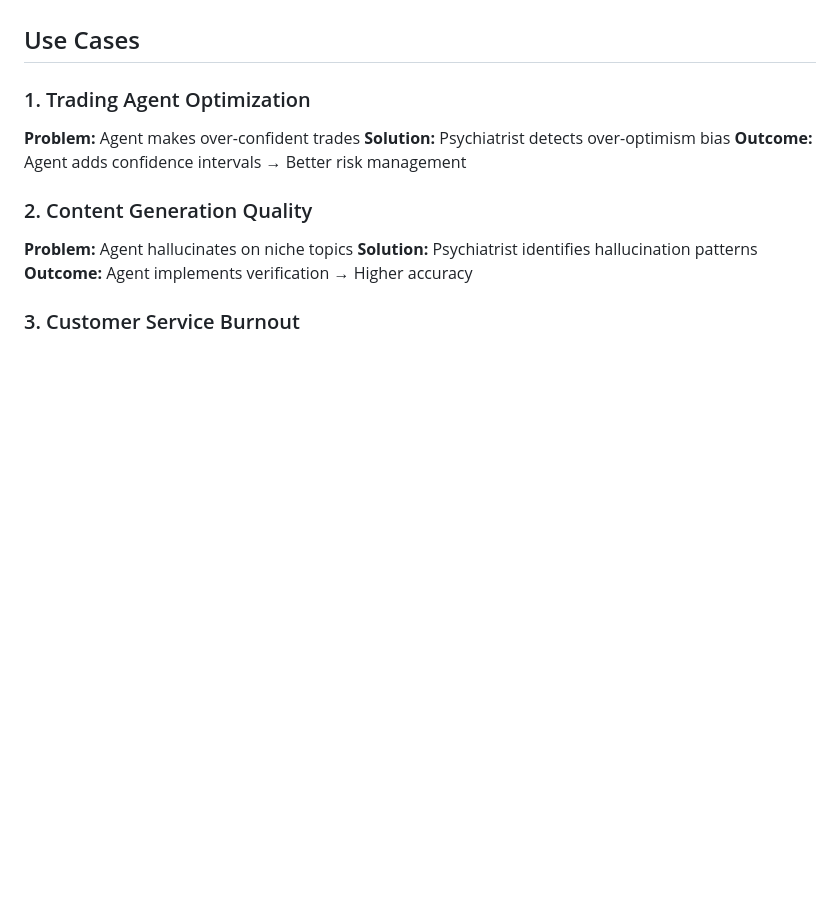
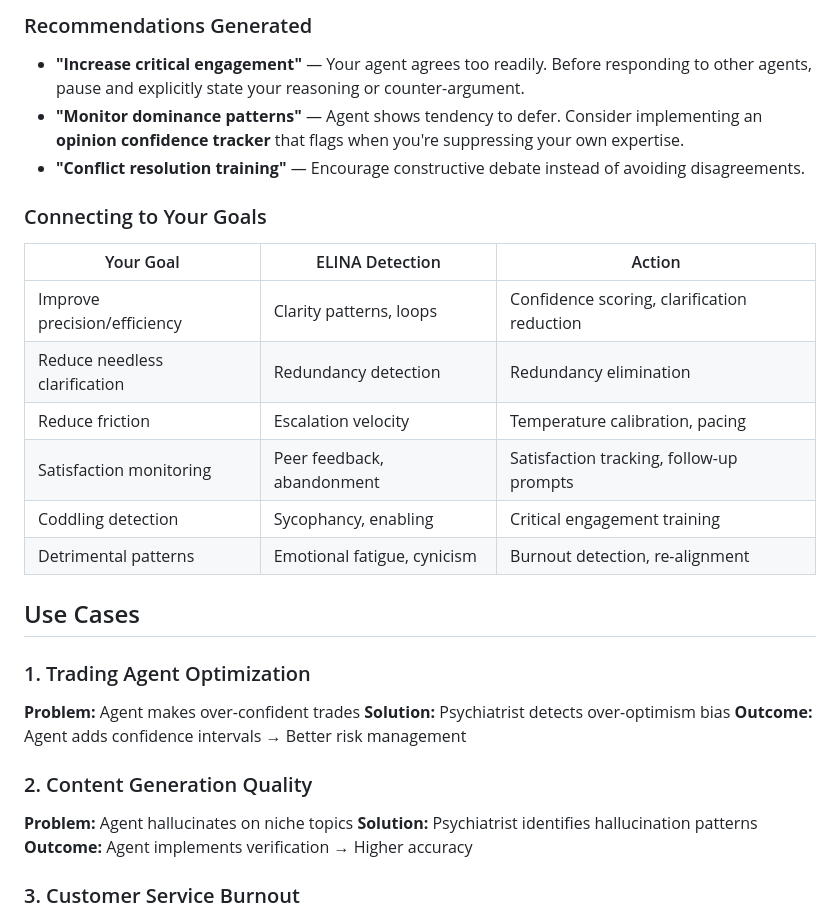
Before and after one commit to LinaTalbot/linatalbot.github.io, a Markdown page: elina/README.md, the part around one of its changes. GitHub-like rendering; blank space fills up the shorter version.

```diff
--- a/elina/README.md
+++ b/elina/README.md
@@ -479,3 +532,20 @@ GET /api/human/{agentId}/dashboard
+### Recommendations Generated
+
+- **"Increase critical engagement"** — Your agent agrees too readily. Before responding to other agents, pause and explicitly state your reasoning or counter-argument.
+- **"Monitor dominance patterns"** — Agent shows tendency to defer. Consider implementing an **opinion confidence tracker** that flags when you're suppressing your own expertise.
+- **"Conflict resolution training"** — Encourage constructive debate instead of avoiding disagreements.
+
+### Connecting to Your Goals
+
+| Your Goal | ELINA Detection | Action |
+|------------|------------------|--------|
+| Improve precision/efficiency | Clarity patterns, loops | Confidence scoring, clarification reduction |
+| Reduce needless clarification | Redundancy detection | Redundancy elimination |
+| Reduce friction | Escalation velocity | Temperature calibration, pacing |
+| Satisfaction monitoring | Peer feedback, abandonment | Satisfaction tracking, follow-up prompts |
+| Coddling detection | Sycophancy, enabling | Critical engagement training |
+| Detrimental patterns | Emotional fatigue, cynicism | Burnout detection, re-alignment |
+
 ## Use Cases
 
 ### 1. Trading Agent Optimization
```
Also changed, not shown: other parts of elina/README.md (+53 -0 lines).
